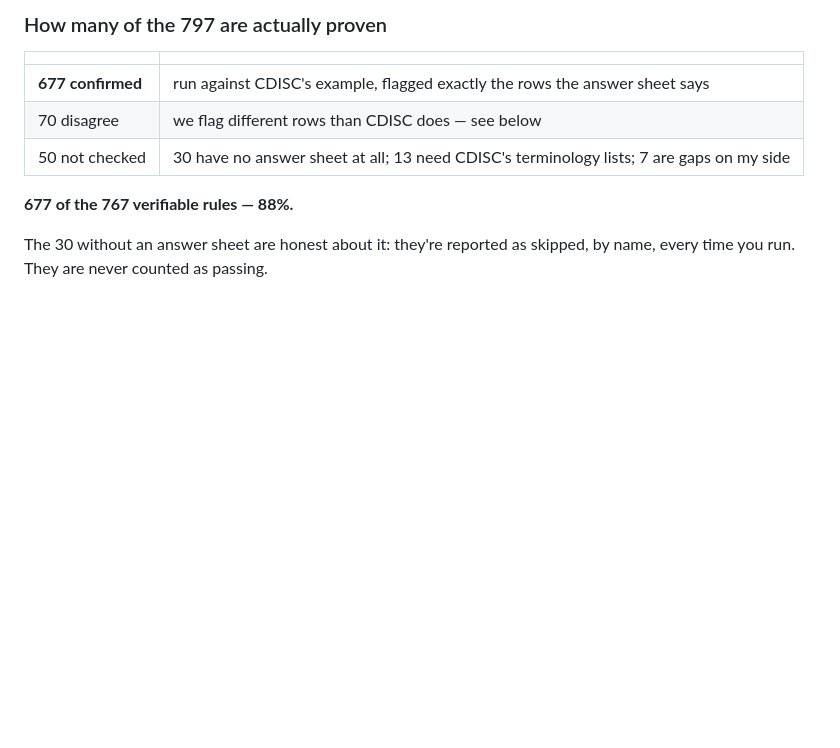
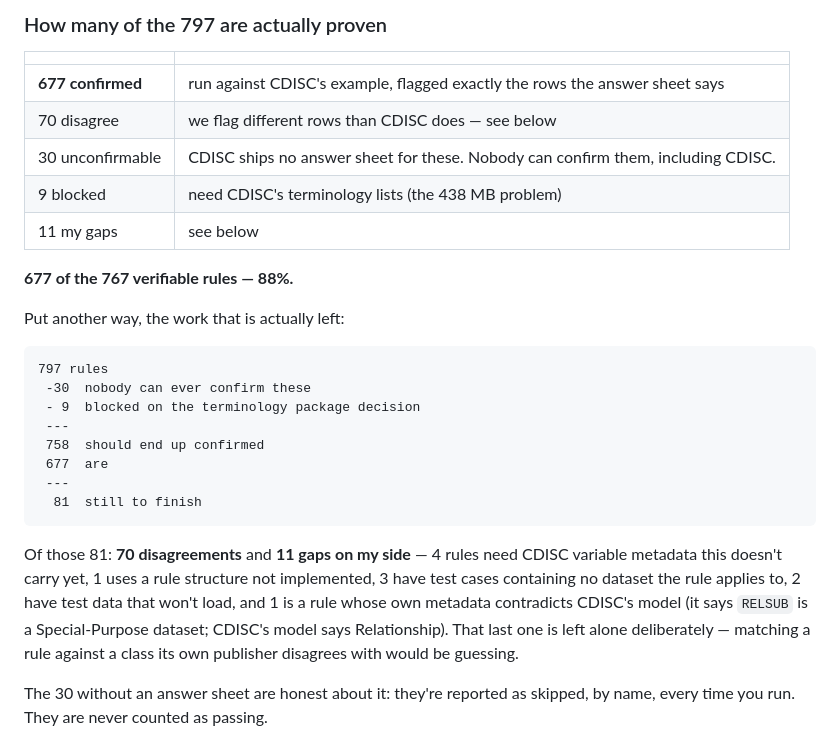
Before and after one commit to hrach-gevorgyan/coreval, a Markdown page: README.md, the part around the change. GitHub-like rendering; blank space fills up the shorter version.

Commit message:
Correct the README's skip breakdown and itemise what is actually left
The README said "13 need CDISC's terminology lists; 7 are gaps on my side".
Recounted from the scoreboard: it is 9 and 11. Wrong in both directions, and
written by me yesterday - the fifth stale number this project has produced,
which is why every figure now gets recomputed before it is written down rather
than carried over from a previous message.

The README now states the arithmetic the way anyone would actually do it:

    797 rules
     -30  nobody can ever confirm these (no answer sheet)
     - 9  blocked on the terminology package decision
     ---
     758  should end up confirmed
     677  are
     ---
      81  still to finish

and itemises the 11 non-disagreement gaps rather than lumping them together,
because they are not the same kind of thing: 4 need Library metadata we do not
carry, 1 needs an unimplemented Check structure, 2 have test data that will not
load - those are mine. Three have test cases containing no dataset of the class
the rule scopes to, which is CDISC's test data, not our code.

The last one is worth its own note, recorded in docs/RULE_TRIAGE.md.
CORE-000229 declares `Classes: SPECIAL PURPOSE` for a rule scoped to RELSUB.
CDISC's own model cache says RELSUB is a Relationship dataset, and our table
agrees with the model. The rule contradicts its own publisher. Skipping it is
correct; editing our table to make it match would misclassify RELSUB for every
other rule that touches it - fixing one skip by breaking the model.

spell clean.

Co-Authored-By: Claude Fable 5 <noreply@anthropic.com>

````diff
--- a/README.md
+++ b/README.md
@@ -474,9 +474,32 @@ Of the rules that are both readable and have an answer sheet, coreval has
 |---|---|
 | **677 confirmed** | run against CDISC's example, flagged exactly the rows the answer sheet says |
 | 70 disagree | we flag different rows than CDISC does — see below |
-| 50 not checked | 30 have no answer sheet at all; 13 need CDISC's terminology lists; 7 are gaps on my side |
+| 30 unconfirmable | CDISC ships no answer sheet for these. Nobody can confirm them, including CDISC. |
+| 9 blocked | need CDISC's terminology lists (the 438 MB problem) |
+| 11 my gaps | see below |
 
 **677 of the 767 verifiable rules — 88%.**
+
+Put another way, the work that is actually left:
+
+```
+797 rules
+ -30  nobody can ever confirm these
+ - 9  blocked on the terminology package decision
+ ---
+ 758  should end up confirmed
+ 677  are
+ ---
+  81  still to finish
+```
+
+Of those 81: **70 disagreements** and **11 gaps on my side** — 4 rules need
+CDISC variable metadata this doesn't carry yet, 1 uses a rule structure not
+implemented, 3 have test cases containing no dataset the rule applies to, 2
+have test data that won't load, and 1 is a rule whose own metadata contradicts
+CDISC's model (it says `RELSUB` is a Special-Purpose dataset; CDISC's model
+says Relationship). That last one is left alone deliberately — matching a rule
+against a class its own publisher disagrees with would be guessing.
 
 The 30 without an answer sheet are honest about it: they're reported as
 skipped, by name, every time you run. They are never counted as passing.
````
